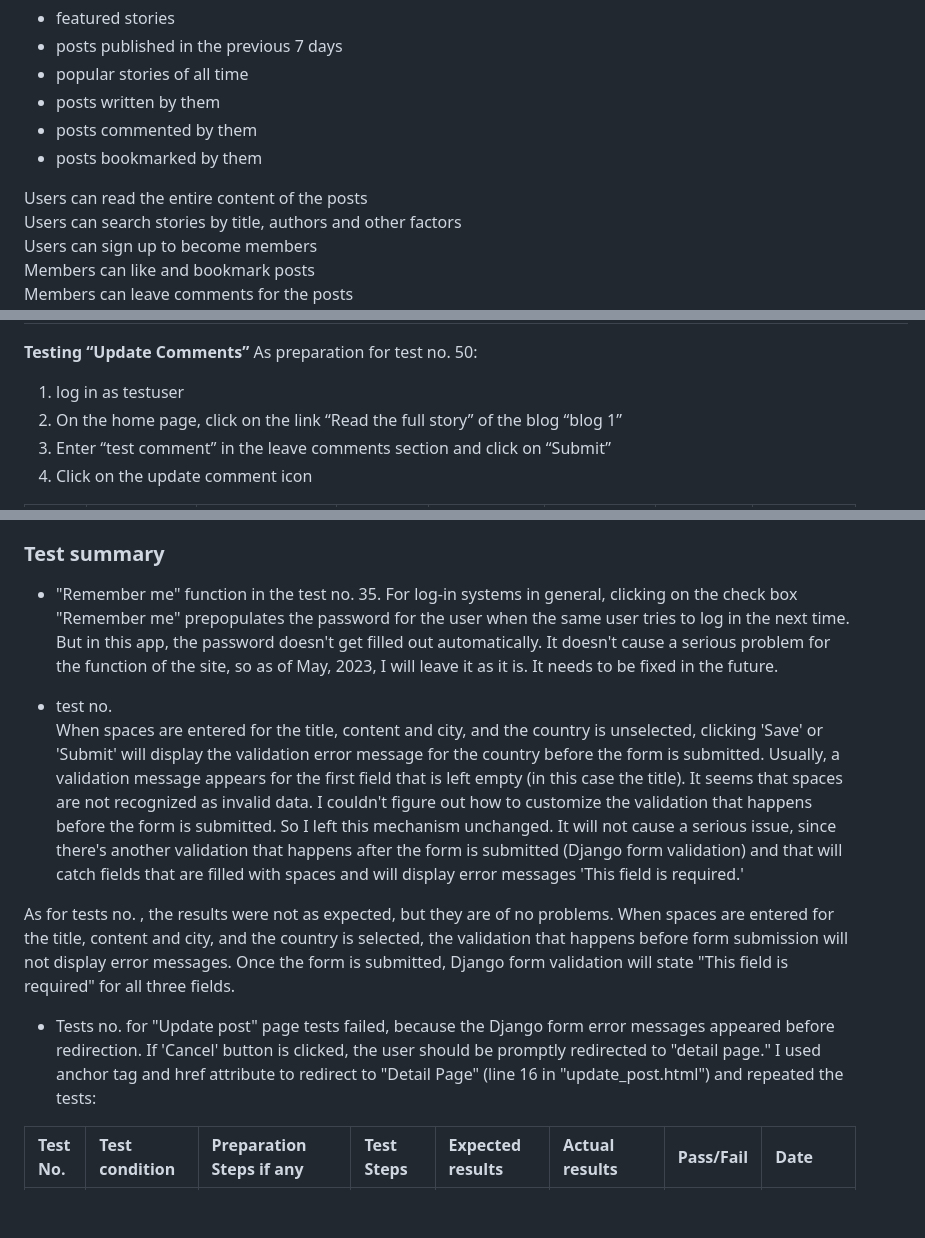
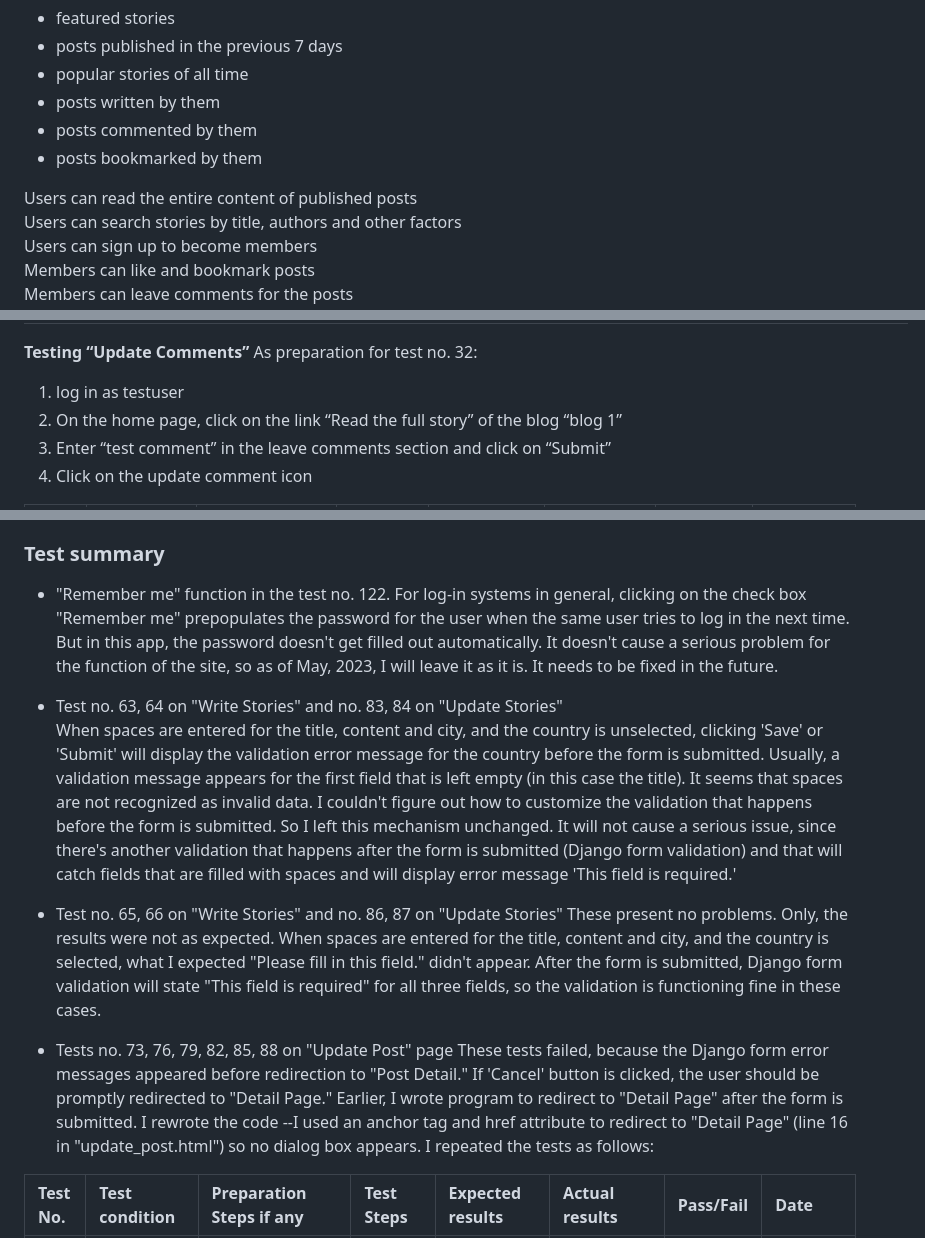
Before and after one commit to rkyzk/ecopost, a Markdown page: README.md, 3 parts joined by grey strips. Drawn GitHub-style; blank space fills up the shorter version.

```diff
--- a/README.md
+++ b/README.md
@@ -31,7 +31,7 @@ Users can see lists of excerpts from
 -	posts commented by them
 -	posts bookmarked by them
 
-Users can read the entire content of the posts<br>
+Users can read the entire content of published posts<br>
 Users can search stories by title, authors and other factors<br>
 Users can sign up to become members<br>
 Members can like and bookmark posts<br>
@@ -302,6 +302,6 @@ Test No.| Test condition | Preparation Steps if any | Test Steps | Expected resu
 
 **Testing “Update Comments”**
-As preparation for test no. 50:
+As preparation for test no. 32:
 1.	log in as testuser
 2.	On the home page, click on the link “Read the full story” of the blog “blog 1”
 4.	Enter “test comment” in the leave comments section and click on “Submit”
@@ -488,18 +488,19 @@ Test No.| Test condition | Preparation Steps if any | Test Steps | Expected resu
 
 ### Test summary
 
-- "Remember me" function in the test no. 35.
+- "Remember me" function in the test no. 122.
 For log-in systems in general, clicking on the check box "Remember me" prepopulates the password for the user when the same user tries to log in the next time.  But in this app, the password doesn't get filled out automatically. It doesn't cause a serious problem for the function of the site, so as of May, 2023, I will leave it as it is.  It needs to be fixed in the future.
 
-- test no.  <br>
+- Test no. 63, 64 on "Write Stories" and no. 83, 84 on "Update Stories"<br>
 When spaces are entered for the title, content and city, and the country is unselected, clicking 'Save' or 'Submit' will display the validation error message for the country before the form is submitted.
 Usually, a validation message appears for the first field that is left empty (in this case the title).  It seems that spaces are not recognized as invalid data.  I couldn't figure out how to customize the validation that happens before the form is submitted.
-So I left this mechanism unchanged.  It will not cause a serious issue, since there's another validation that happens after the form is submitted (Django form validation) and that will catch fields that are filled with spaces and will display error messages 'This field is required.'
+So I left this mechanism unchanged.  It will not cause a serious issue, since there's another validation that happens after the form is submitted (Django form validation) and that will catch fields that are filled with spaces and will display error message 'This field is required.'
 
-As for tests no.       , the results were not as expected, but they are of no problems.  When spaces are entered for the title, content and city, and the country is selected, the validation that happens before form submission will not display error messages. Once the form is submitted, Django form validation will state "This field is required" for all three fields.
+- Test no. 65, 66 on "Write Stories" and no. 86, 87 on "Update Stories"
+These present no problems.  Only, the results were not as expected.  When spaces are entered for the title, content and city, and the country is selected, what I expected "Please fill in this field." didn't appear. After the form is submitted, Django form validation will state "This field is required" for all three fields, so the validation is functioning fine in these cases.
 
-- Tests no.   for "Update post" page
-tests   failed, because the Django form error messages appeared before redirection.  If 'Cancel' button is clicked, the user should be promptly redirected to "detail page."  I used anchor tag and href attribute to redirect to "Detail Page" (line 16 in "update_post.html") and repeated the tests:
+- Tests no. 73, 76, 79, 82, 85, 88 on "Update Post" page
+These tests failed, because the Django form error messages appeared before redirection to "Post Detail."  If 'Cancel' button is clicked, the user should be promptly redirected to "Detail Page."  Earlier, I wrote program to redirect to "Detail Page" after the form is submitted.  I rewrote the code --I used an anchor tag and href attribute to redirect to "Detail Page" (line 16 in "update_post.html") so no dialog box appears.  I repeated the tests as follows:
 
  Test No.| Test condition | Preparation Steps if any | Test Steps | Expected results | Actual results | Pass/Fail | Date |
 |:---| :--- | :--- |:---| :--- | :--- |:---| :--- |
```
Also changed, not shown: other parts of README.md (+148 -143 lines).
